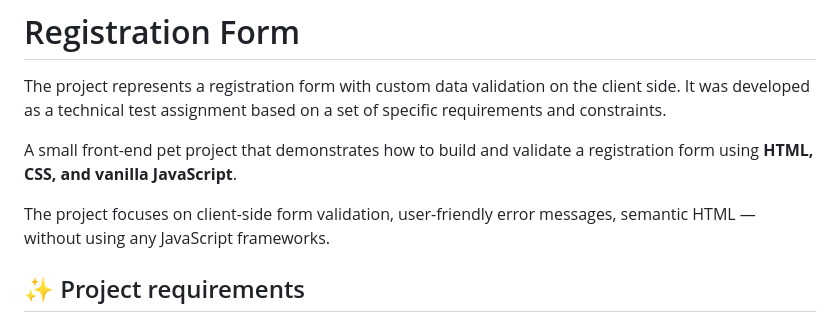
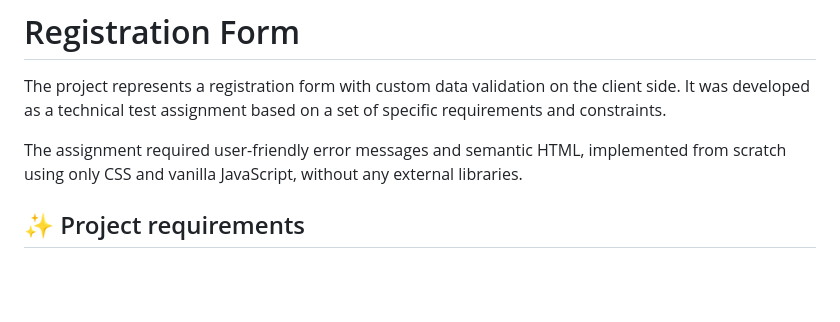
Before and after one commit to Neehor/Registration-Form, a Markdown page: README.md, the part around the change. GitHub-like rendering; blank space fills up the shorter version.

```diff
--- a/README.md
+++ b/README.md
@@ -2,9 +2,7 @@
 
 The project represents a registration form with custom data validation on the client side. It was developed as a technical test assignment based on a set of specific requirements and constraints.
 
-A small front-end pet project that demonstrates how to build and validate a registration form using **HTML, CSS, and vanilla JavaScript**.
-
-The project focuses on client-side form validation, user-friendly error messages, semantic HTML — without using any JavaScript frameworks.
+The assignment required user-friendly error messages and semantic HTML, implemented from scratch using only CSS and vanilla JavaScript, without any external libraries.
 
 ## ✨ Project requirements
 
```
